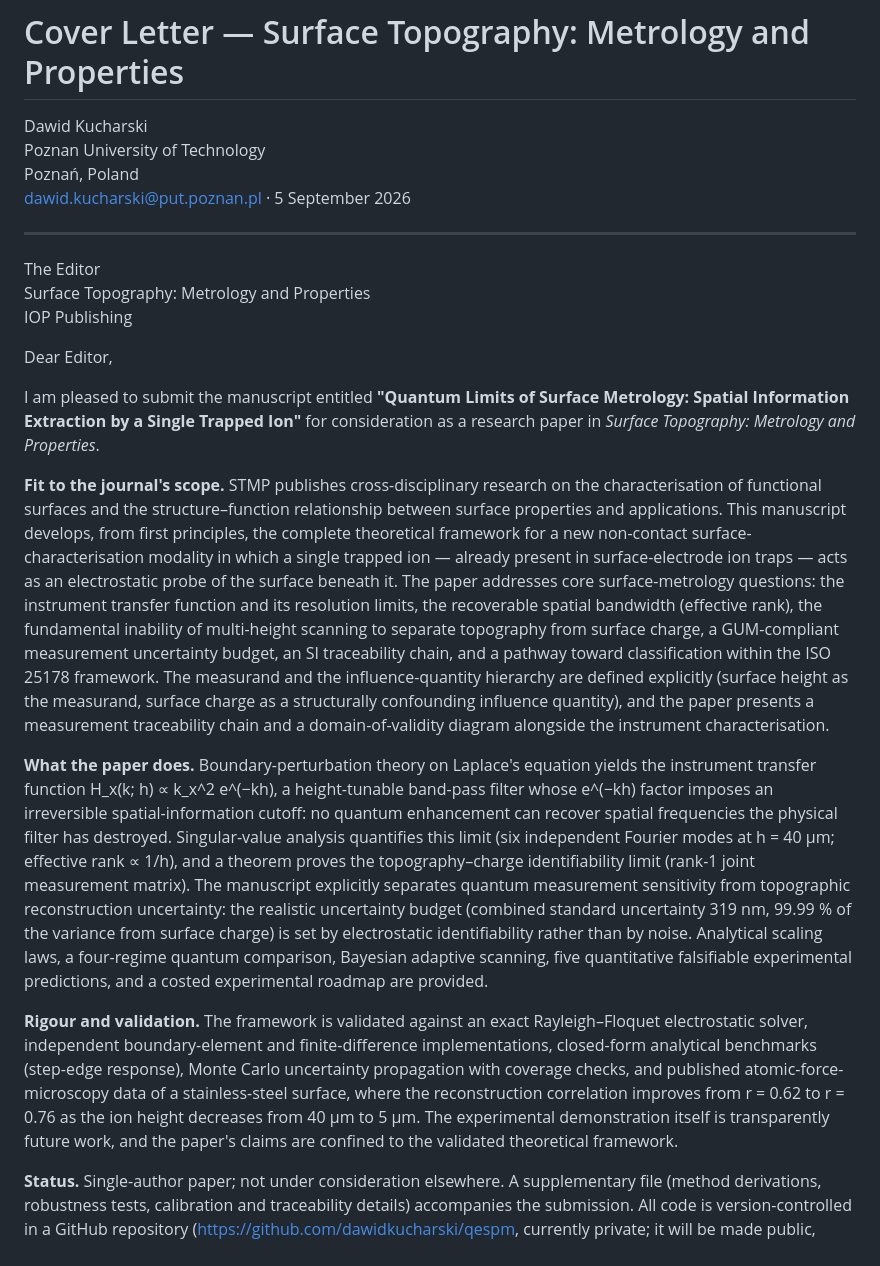
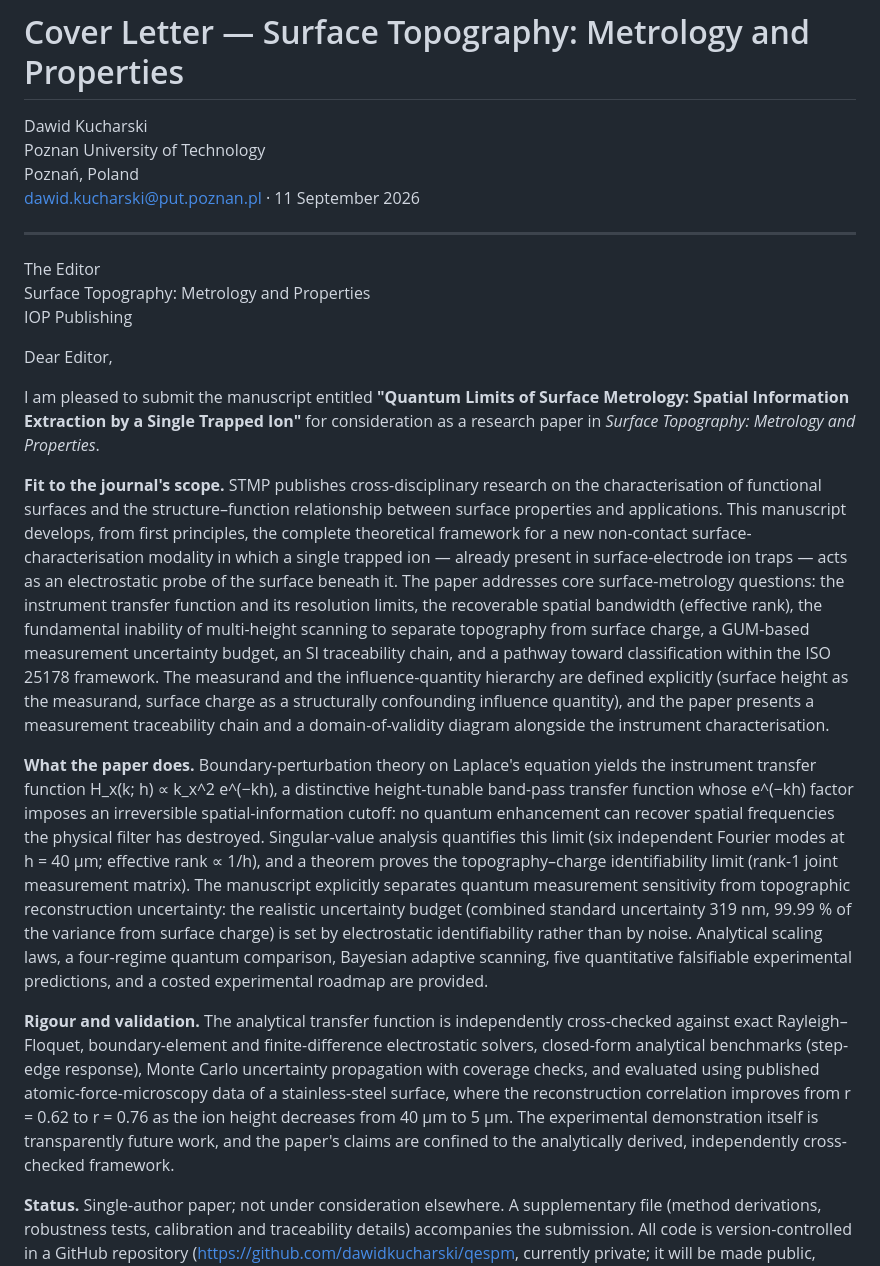
Before and after one commit to dawidkucharski/qespm, a Markdown page: cover_letter_surfacetopography.md, the part around the change. Drawn GitHub-style.

Commit message:
Update cover letter: current date, GUM-based wording, cross-checked validation terminology

```diff
--- a/cover_letter_surfacetopography.md
+++ b/cover_letter_surfacetopography.md
@@ -3,7 +3,7 @@
 Dawid Kucharski\
 Poznan University of Technology\
 Poznań, Poland\
-dawid.kucharski@put.poznan.pl · 5 September 2026
+dawid.kucharski@put.poznan.pl · 11 September 2026
 
 ---
 
@@ -15,11 +15,11 @@ Dear Editor,
 
 I am pleased to submit the manuscript entitled **"Quantum Limits of Surface Metrology: Spatial Information Extraction by a Single Trapped Ion"** for consideration as a research paper in *Surface Topography: Metrology and Properties*.
 
-**Fit to the journal's scope.** STMP publishes cross-disciplinary research on the characterisation of functional surfaces and the structure–function relationship between surface properties and applications. This manuscript develops, from first principles, the complete theoretical framework for a new non-contact surface-characterisation modality in which a single trapped ion — already present in surface-electrode ion traps — acts as an electrostatic probe of the surface beneath it. The paper addresses core surface-metrology questions: the instrument transfer function and its resolution limits, the recoverable spatial bandwidth (effective rank), the fundamental inability of multi-height scanning to separate topography from surface charge, a GUM-compliant measurement uncertainty budget, an SI traceability chain, and a pathway toward classification within the ISO 25178 framework. The measurand and the influence-quantity hierarchy are defined explicitly (surface height as the measurand, surface charge as a structurally confounding influence quantity), and the paper presents a measurement traceability chain and a domain-of-validity diagram alongside the instrument characterisation.
+**Fit to the journal's scope.** STMP publishes cross-disciplinary research on the characterisation of functional surfaces and the structure–function relationship between surface properties and applications. This manuscript develops, from first principles, the complete theoretical framework for a new non-contact surface-characterisation modality in which a single trapped ion — already present in surface-electrode ion traps — acts as an electrostatic probe of the surface beneath it. The paper addresses core surface-metrology questions: the instrument transfer function and its resolution limits, the recoverable spatial bandwidth (effective rank), the fundamental inability of multi-height scanning to separate topography from surface charge, a GUM-based measurement uncertainty budget, an SI traceability chain, and a pathway toward classification within the ISO 25178 framework. The measurand and the influence-quantity hierarchy are defined explicitly (surface height as the measurand, surface charge as a structurally confounding influence quantity), and the paper presents a measurement traceability chain and a domain-of-validity diagram alongside the instrument characterisation.
 
-**What the paper does.** Boundary-perturbation theory on Laplace's equation yields the instrument transfer function H_x(k; h) ∝ k_x^2 e^(−kh), a height-tunable band-pass filter whose e^(−kh) factor imposes an irreversible spatial-information cutoff: no quantum enhancement can recover spatial frequencies the physical filter has destroyed. Singular-value analysis quantifies this limit (six independent Fourier modes at h = 40 µm; effective rank ∝ 1/h), and a theorem proves the topography–charge identifiability limit (rank-1 joint measurement matrix). The manuscript explicitly separates quantum measurement sensitivity from topographic reconstruction uncertainty: the realistic uncertainty budget (combined standard uncertainty 319 nm, 99.99 % of the variance from surface charge) is set by electrostatic identifiability rather than by noise. Analytical scaling laws, a four-regime quantum comparison, Bayesian adaptive scanning, five quantitative falsifiable experimental predictions, and a costed experimental roadmap are provided.
+**What the paper does.** Boundary-perturbation theory on Laplace's equation yields the instrument transfer function H_x(k; h) ∝ k_x^2 e^(−kh), a distinctive height-tunable band-pass transfer function whose e^(−kh) factor imposes an irreversible spatial-information cutoff: no quantum enhancement can recover spatial frequencies the physical filter has destroyed. Singular-value analysis quantifies this limit (six independent Fourier modes at h = 40 µm; effective rank ∝ 1/h), and a theorem proves the topography–charge identifiability limit (rank-1 joint measurement matrix). The manuscript explicitly separates quantum measurement sensitivity from topographic reconstruction uncertainty: the realistic uncertainty budget (combined standard uncertainty 319 nm, 99.99 % of the variance from surface charge) is set by electrostatic identifiability rather than by noise. Analytical scaling laws, a four-regime quantum comparison, Bayesian adaptive scanning, five quantitative falsifiable experimental predictions, and a costed experimental roadmap are provided.
 
-**Rigour and validation.** The framework is validated against an exact Rayleigh–Floquet electrostatic solver, independent boundary-element and finite-difference implementations, closed-form analytical benchmarks (step-edge response), Monte Carlo uncertainty propagation with coverage checks, and published atomic-force-microscopy data of a stainless-steel surface, where the reconstruction correlation improves from r = 0.62 to r = 0.76 as the ion height decreases from 40 µm to 5 µm. The experimental demonstration itself is transparently future work, and the paper's claims are confined to the validated theoretical framework.
+**Rigour and validation.** The analytical transfer function is independently cross-checked against exact Rayleigh–Floquet, boundary-element and finite-difference electrostatic solvers, closed-form analytical benchmarks (step-edge response), Monte Carlo uncertainty propagation with coverage checks, and evaluated using published atomic-force-microscopy data of a stainless-steel surface, where the reconstruction correlation improves from r = 0.62 to r = 0.76 as the ion height decreases from 40 µm to 5 µm. The experimental demonstration itself is transparently future work, and the paper's claims are confined to the analytically derived, independently cross-checked framework.
 
 **Status.** Single-author paper; not under consideration elsewhere. A supplementary file (method derivations, robustness tests, calibration and traceability details) accompanies the submission. All code is version-controlled in a GitHub repository (https://github.com/dawidkucharski/qespm, currently private; it will be made public, together with a permanent Zenodo deposit, upon acceptance); the validation data are publicly available (Mendeley Data), as stated in the manuscript.
 
```
